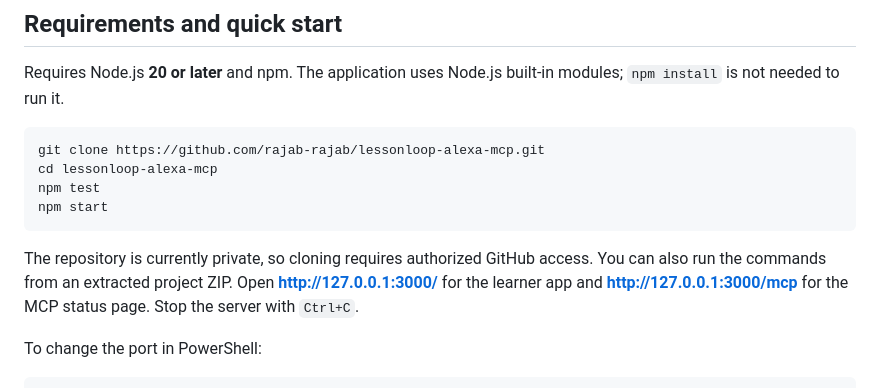
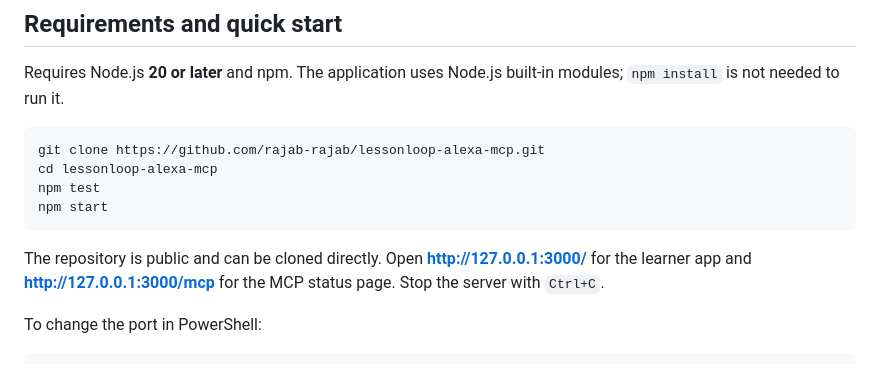
Before and after one commit to rajab-rajab/lessonloop-alexa-mcp, a Markdown page: README.md, the part around the change. GitHub-like rendering.

Commit message:
Update README for public repository
Updated repository access information from private to public.

````diff
--- a/README.md
+++ b/README.md
@@ -28,7 +28,7 @@ npm test
 npm start
 ```
 
-The repository is currently private, so cloning requires authorized GitHub access. You can also run the commands from an extracted project ZIP. Open **http://127.0.0.1:3000/** for the learner app and **http://127.0.0.1:3000/mcp** for the MCP status page. Stop the server with `Ctrl+C`.
+The repository is public and can be cloned directly. Open **http://127.0.0.1:3000/** for the learner app and **http://127.0.0.1:3000/mcp** for the MCP status page. Stop the server with `Ctrl+C`.
 
 To change the port in PowerShell:
 
````
